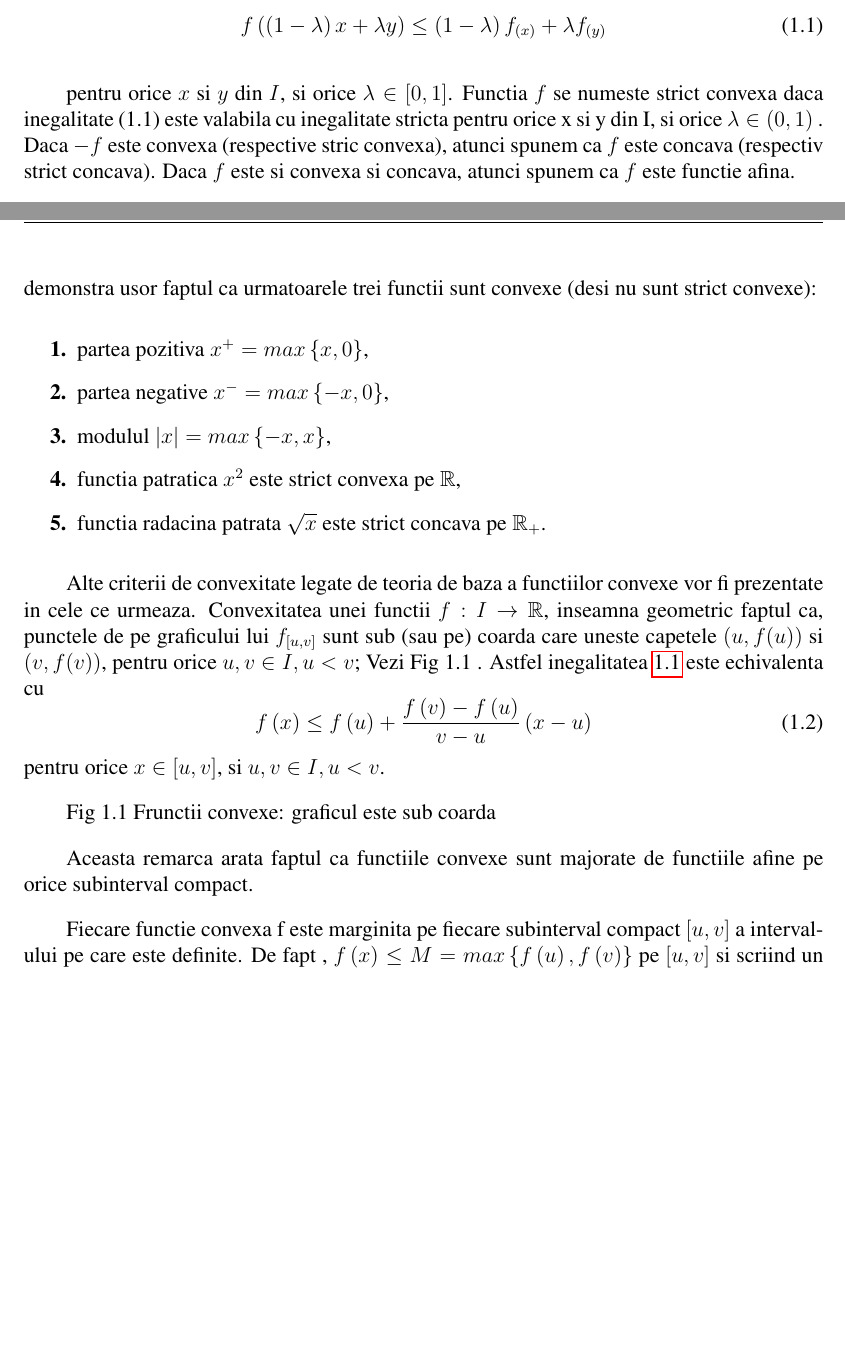
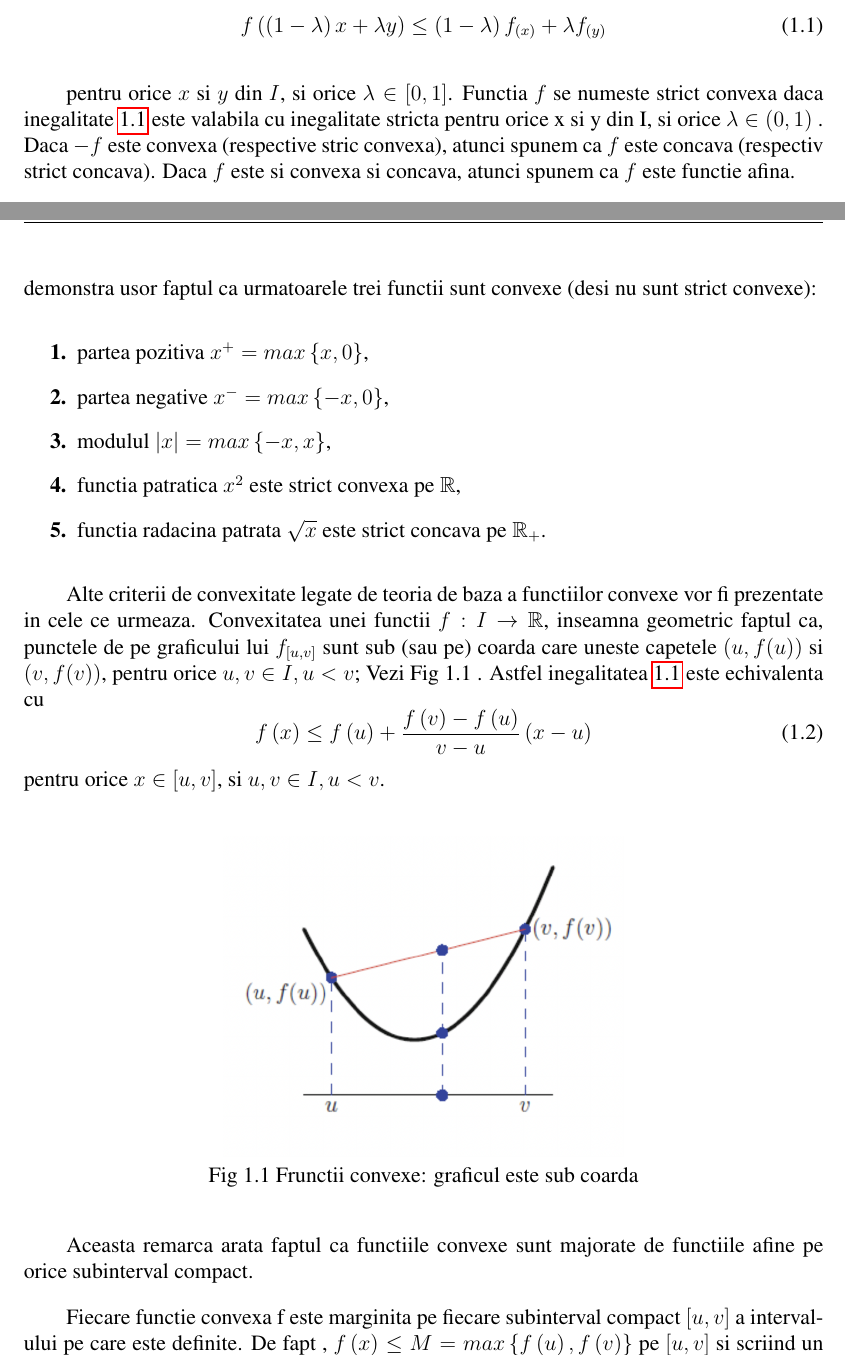
Before and after one commit to bogdancb95/Disertatie_Ramona, a LaTeX document (main.tex): two parts of pages 4 and 5 of 19 before the commit and two parts of pages 4 and 5 of 20 after it, joined at a grey line, cut so that both start at the same text, the shorter picture padded with empty space. Compiled offline with pdfLaTeX.

Commit message:
Added imgs

```diff
--- a/main.tex
+++ b/main.tex
@@ -57,7 +57,7 @@ O functie \(f: I \rightarrow \mathbb{R}\) se numeste convexa daca,
 f \left ( \left ( 1 - \lambda  \right )x + \lambda y \right )\leq \left ( 1 - \lambda  \right ) f_{\left ( x \right )} + \lambda f_{\left ( y \right )} 	\label{eq:1.1} \tag{1.1}
 \end{displaymath}
 
-pentru orice \(x\) si \(y\) din \(I\), si orice \(\lambda \in \left [ 0,1 \right ]\). Functia \(f\) se numeste strict convexa daca inegalitate (1.1) este valabila cu inegalitate stricta pentru orice x si y din I, si orice  \(\lambda \in \left ( 0,1 \right )\) . Daca \(-f\) este convexa (respective stric convexa), atunci spunem ca \(f\) este concava (respectiv strict concava). Daca \(f\) este si convexa si concava, atunci spunem ca \(f\) este functie afina.
+pentru orice \(x\) si \(y\) din \(I\), si orice \(\lambda \in \left [ 0,1 \right ]\). Functia \(f\) se numeste strict convexa daca inegalitate \ref{eq:1.1} este valabila cu inegalitate stricta pentru orice x si y din I, si orice  \(\lambda \in \left ( 0,1 \right )\) . Daca \(-f\) este convexa (respective stric convexa), atunci spunem ca \(f\) este concava (respectiv strict concava). Daca \(f\) este si convexa si concava, atunci spunem ca \(f\) este functie afina.
 
 
 Functiile afine sunt tocmai functiile de forma \(mx + n\),  \(m\) si \(n\) constante reale.
@@ -78,10 +78,10 @@ Vezi Fig 1.1 . Astfel inegalitatea \ref{eq:1.1} este echivalenta cu
 \end{displaymath}
 pentru orice \(x\in \left [  u, v\right ]\), si \(u, v \in I, u < v\).
 
-%
-% TODO figura
-%
-Fig 1.1 Frunctii convexe: graficul este sub coarda
+\begin{center}
+	\includegraphics[width=0.5\textwidth]{fig1.1.png}
+	\\ Fig 1.1 Frunctii convexe: graficul este sub coarda
+\end{center}
 
 Aceasta remarca arata faptul ca functiile convexe sunt majorate de functiile afine pe orice subinterval compact.
 
```
Also changed, not shown: fig1.1.png (added), fig2.1.png (added), main.pdf, main.tex (4 more changed lines), 1 other file.
